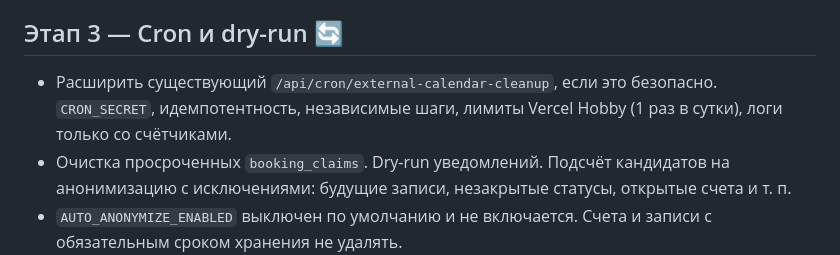
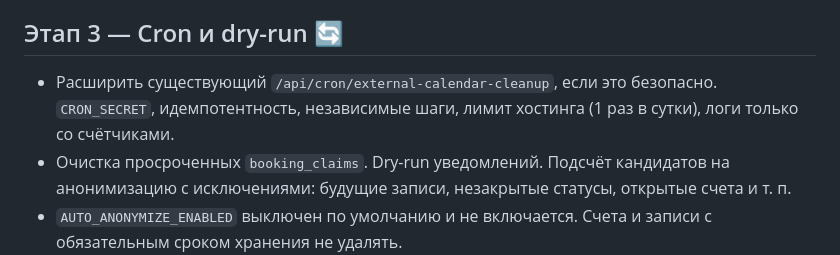
Before and after one commit to Immo-Tonn/ai-reception, a Markdown page: docs/GDPR_IMPLEMENTATION_PLAN.md, the part around the change. Drawn GitHub-style.

Commit message:
docs: neutral wording for the cron limit
Co-Authored-By: Claude Sonnet 5.5 <noreply@anthropic.com>

```diff
--- a/docs/GDPR_IMPLEMENTATION_PLAN.md
+++ b/docs/GDPR_IMPLEMENTATION_PLAN.md
@@ -82,7 +82,7 @@
 - [ ] Ограничения: только JSON (без CSV); платежи по счетам не выгружаются; данные аккаунта клиента (Supabase Auth) — у другого разработчика; юридические формулировки Art. 15 ждут юриста; ответственный = текущий пользователь (выбор сотрудника не реализован)
 
 ## Этап 3 — Cron и dry-run 🔄
-- Расширить существующий `/api/cron/external-calendar-cleanup`, если это безопасно. `CRON_SECRET`, идемпотентность, независимые шаги, лимиты Vercel Hobby (1 раз в сутки), логи только со счётчиками.
+- Расширить существующий `/api/cron/external-calendar-cleanup`, если это безопасно. `CRON_SECRET`, идемпотентность, независимые шаги, лимит хостинга (1 раз в сутки), логи только со счётчиками.
 - Очистка просроченных `booking_claims`. Dry-run уведомлений. Подсчёт кандидатов на анонимизацию с исключениями: будущие записи, незакрытые статусы, открытые счета и т. п.
 - `AUTO_ANONYMIZE_ENABLED` выключен по умолчанию и не включается. Счета и записи с обязательным сроком хранения не удалять.
 
```
